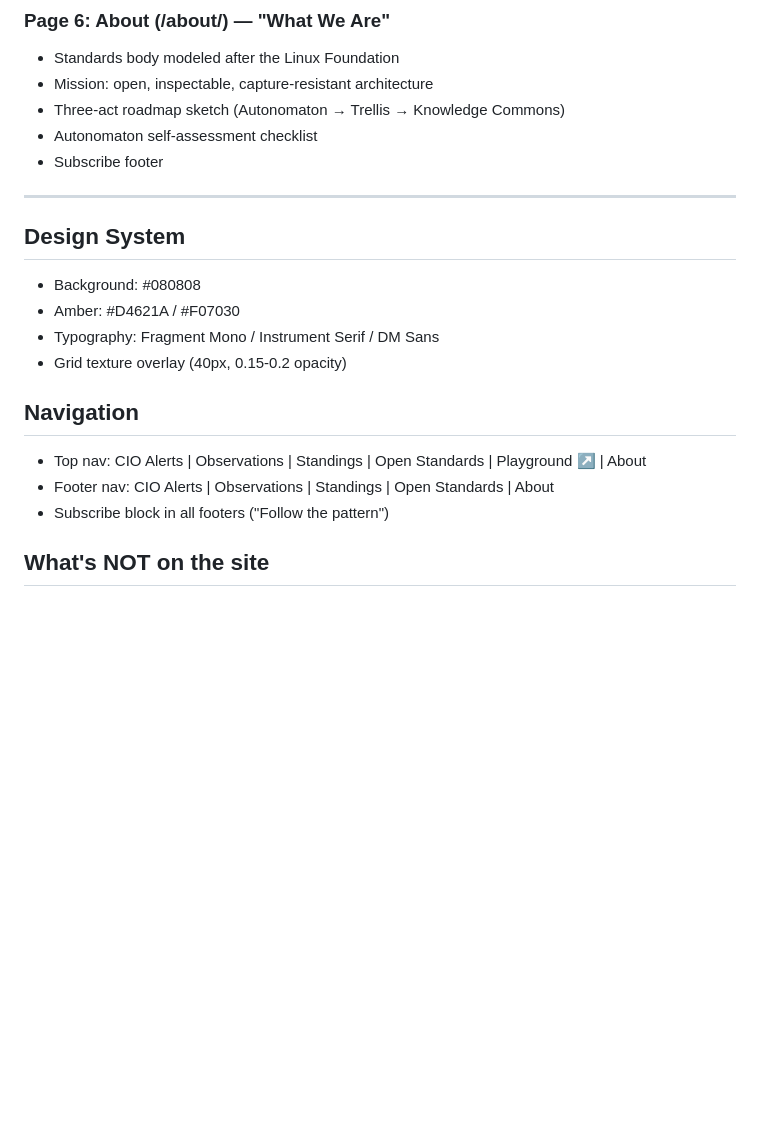
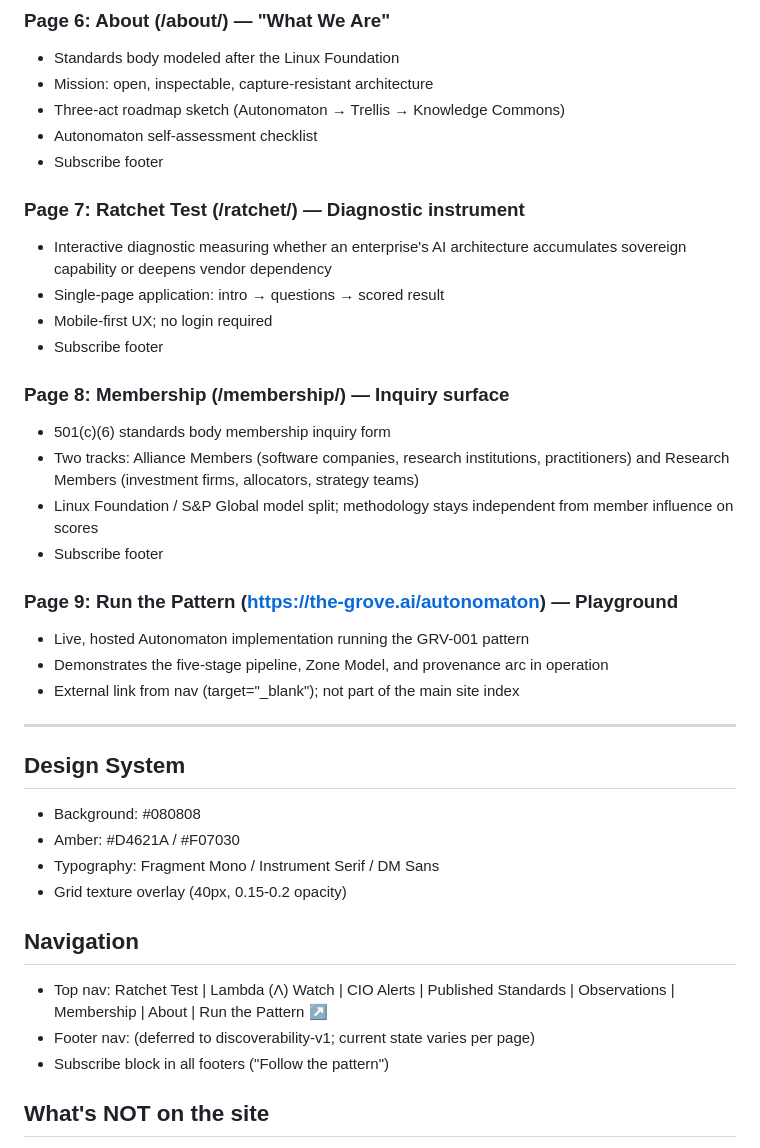
Before and after one commit to twocash/grove-launch-site, a Markdown page: SITE-IA.md, the part around one of its changes. Rendered like a GitHub page; blank space fills up the shorter version.

```diff
--- a/SITE-IA.md
+++ b/SITE-IA.md
@@ -50,6 +57,23 @@
 - Autonomaton self-assessment checklist
 - Subscribe footer
 
+### Page 7: Ratchet Test (/ratchet/) — Diagnostic instrument
+- Interactive diagnostic measuring whether an enterprise's AI architecture accumulates sovereign capability or deepens vendor dependency
+- Single-page application: intro → questions → scored result
+- Mobile-first UX; no login required
+- Subscribe footer
+
+### Page 8: Membership (/membership/) — Inquiry surface
+- 501(c)(6) standards body membership inquiry form
+- Two tracks: Alliance Members (software companies, research institutions, practitioners) and Research Members (investment firms, allocators, strategy teams)
+- Linux Foundation / S&P Global model split; methodology stays independent from member influence on scores
+- Subscribe footer
+
+### Page 9: Run the Pattern (https://the-grove.ai/autonomaton) — Playground
+- Live, hosted Autonomaton implementation running the GRV-001 pattern
+- Demonstrates the five-stage pipeline, Zone Model, and provenance arc in operation
+- External link from nav (target="_blank"); not part of the main site index
+
 ---
 
 ## Design System
@@ -59,8 +83,8 @@
 - Grid texture overlay (40px, 0.15-0.2 opacity)
 
 ## Navigation
-- Top nav: CIO Alerts | Observations | Standings | Open Standards | Playground ↗ | About
-- Footer nav: CIO Alerts | Observations | Standings | Open Standards | About
+- Top nav: Ratchet Test | Lambda (Λ) Watch | CIO Alerts | Published Standards | Observations | Membership | About | Run the Pattern ↗
+- Footer nav: (deferred to discoverability-v1; current state varies per page)
 - Subscribe block in all footers ("Follow the pattern")
 
 ## What's NOT on the site
```
Also changed, not shown: other parts of SITE-IA.md (+25 -14 lines).
